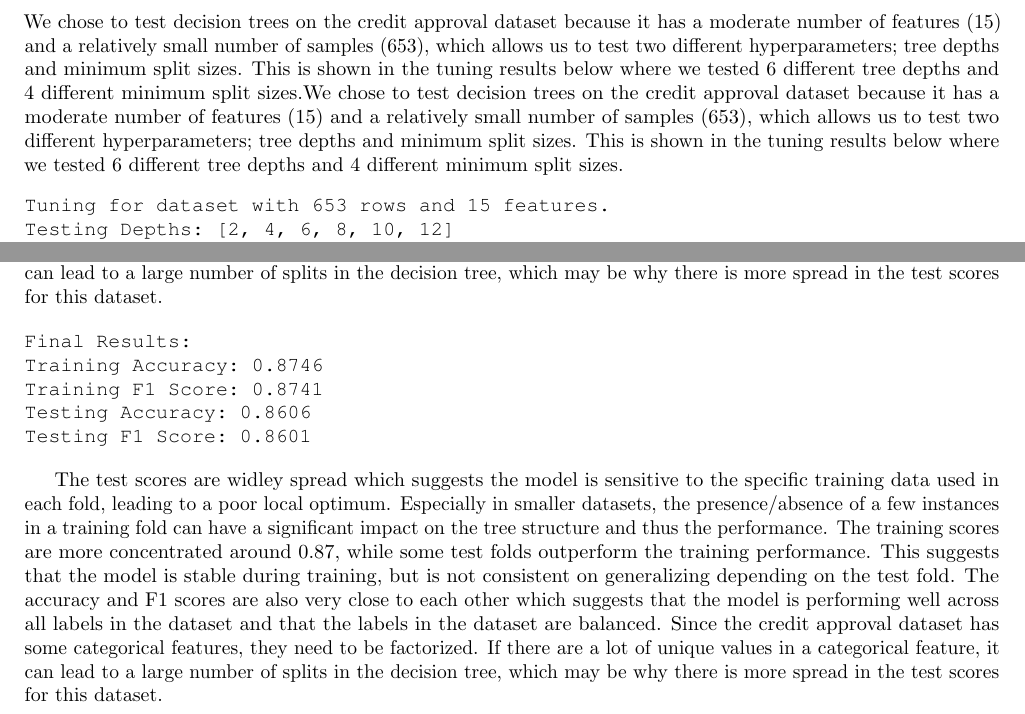
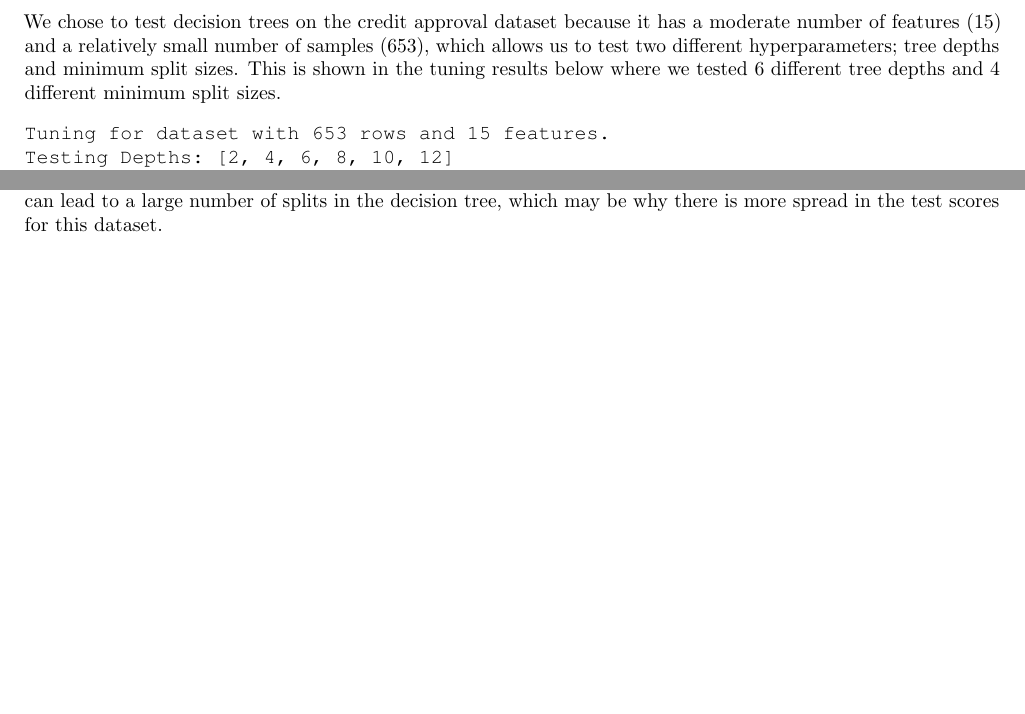
Before and after one commit to 1985lxw/589_final_project, a LaTeX document (FINAL.tex): two parts of pages 21 and 22 of 23, joined at a grey line, cut so that both start at the same text, the shorter picture padded with empty space. Compiled offline with pdfLaTeX.

Commit message:
final edit

```diff
--- a/FINAL.tex
+++ b/FINAL.tex
@@ -1016,10 +1016,6 @@ We chose to test decision trees on the credit approval dataset because
 it has a moderate number of features (15) and a relatively small number of samples (653),
 which allows us to test two different hyperparameters; tree depths and minimum split sizes.
 This is shown in the tuning results below where we tested 6 different tree depths and
-4 different minimum split sizes.We chose to test decision trees on the credit approval dataset because
-it has a moderate number of features (15) and a relatively small number of samples (653),
-which allows us to test two different hyperparameters; tree depths and minimum split sizes.
-This is shown in the tuning results below where we tested 6 different tree depths and
 4 different minimum split sizes.
 \begin{verbatim}
 Tuning for dataset with 653 rows and 15 features.
@@ -1094,24 +1090,6 @@ Since the credit approval dataset has some categorical features, they need to be
 unique values in a categorical feature, it can lead to a large number of splits in the decision tree, which may be why there is more spread in the test scores for this dataset.
 
 
-\begin{verbatim}
-Final Results:
-Training Accuracy: 0.8746
-Training F1 Score: 0.8741
-Testing Accuracy: 0.8606
-Testing F1 Score: 0.8601
-\end{verbatim}
-
-The test scores are widley spread which suggests the model is sensitive to the specific training data
-used in each fold, leading to a poor local optimum. Especially in smaller datasets, the presence/absence
-of a few instances in a training fold can have a significant impact on the tree structure and thus the performance.
-The training scores are more concentrated around 0.87, while some test folds outperform the training performance.
-This suggests that the model is stable during training, but is not consistent on generalizing depending on the test fold.
-The accuracy and F1 scores are also very close to each other which suggests that the model is performing well across all labels in the dataset and that the labels in the dataset are balanced.
-Since the credit approval dataset has some categorical features, they need to be factorized. If there are a lot of
-unique values in a categorical feature, it can lead to a large number of splits in the decision tree, which may be why there is more spread in the test scores for this dataset.
-
-
 \newpage
 \begin{table}[]
 \begin{tabular}{|c|cc|cc|cc|cc|}
```
Also changed, not shown: FINAL.pdf, FINAL.tex (2 more changed lines), 5 other files.
